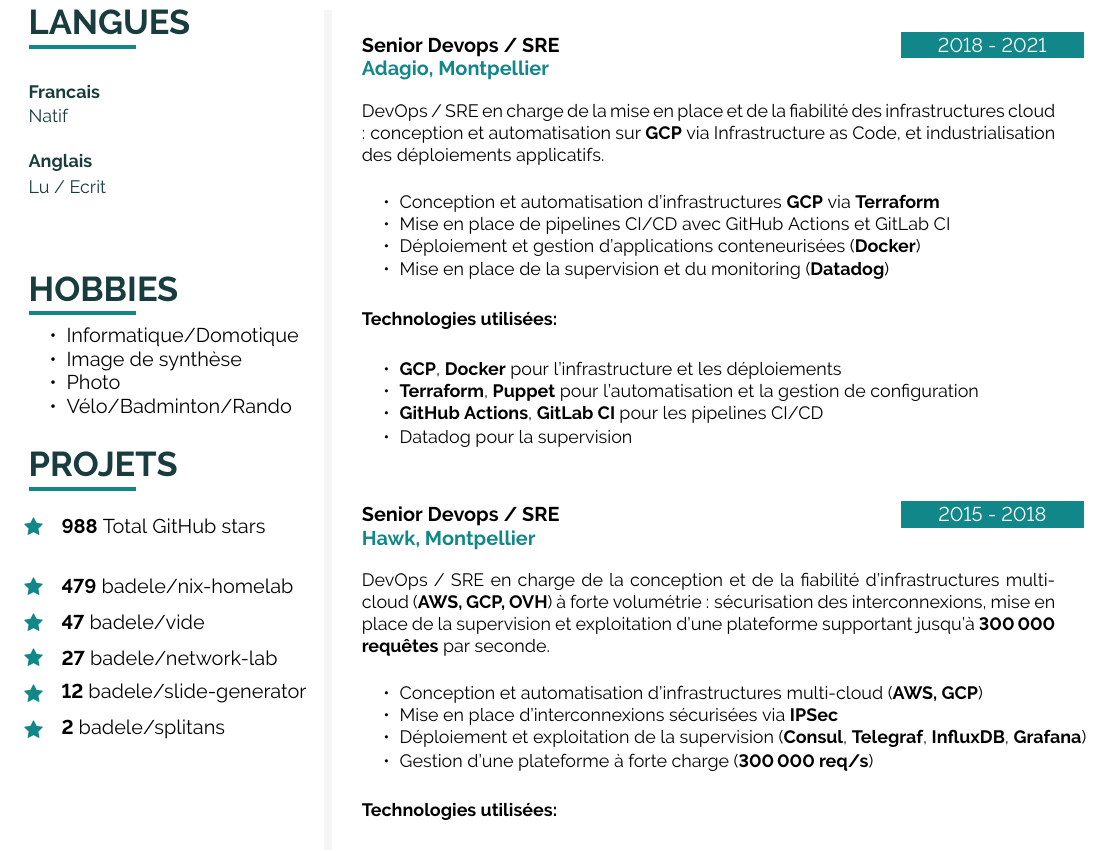
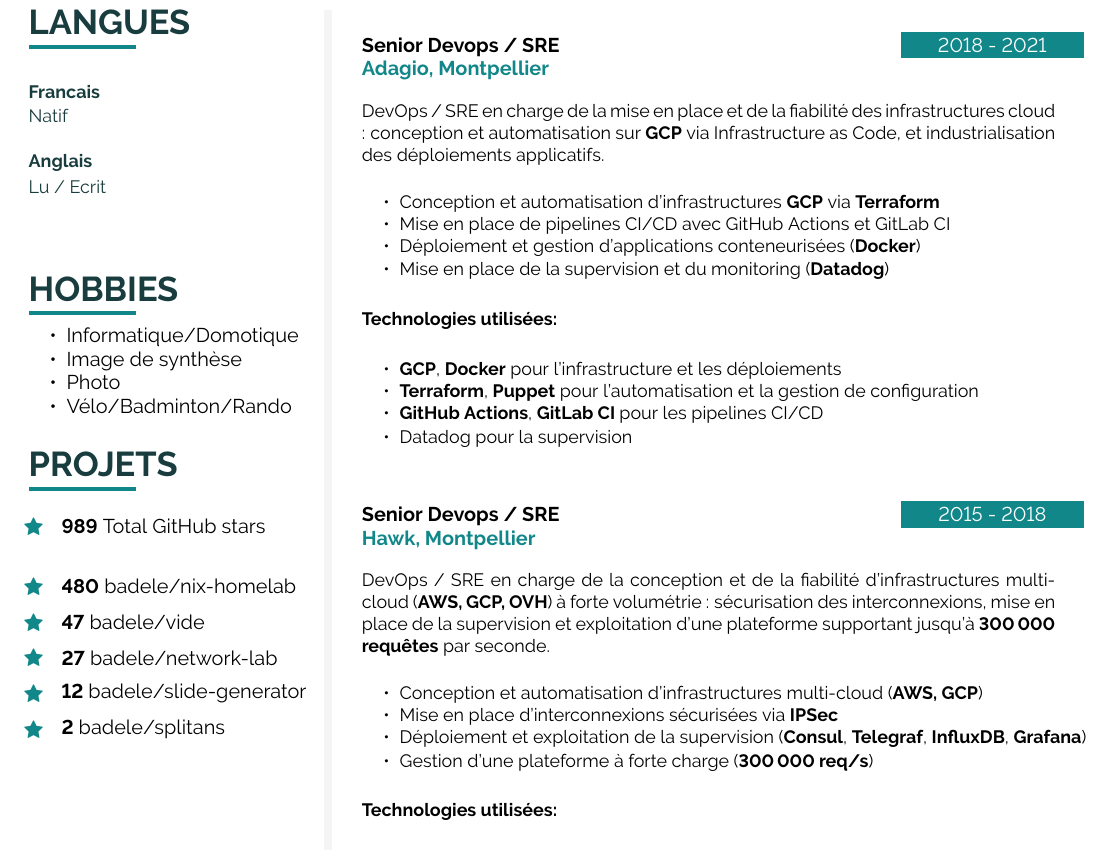
Before and after one commit to badele/cv, a LaTeX document (latex/fr/main.tex, which reads latex/github.tex): part of page 2 of 2, cut so that both start at the same text. Compiled offline with pdfLaTeX.

Commit message:
chore: update github stars

```diff
--- a/latex/github.tex
+++ b/latex/github.tex
@@ -1,6 +1,6 @@
-\icontext{Star}{12}{\textbf{988} Total GitHub stars}{black}\\[6pt]
+\icontext{Star}{12}{\textbf{989} Total GitHub stars}{black}\\[6pt]
 
-\icontext{Star}{12}{\textbf{479}  \href{https://github.com/badele/nix-homelab}{badele/nix-homelab}}{black}\\[6pt]
+\icontext{Star}{12}{\textbf{480}  \href{https://github.com/badele/nix-homelab}{badele/nix-homelab}}{black}\\[6pt]
 \icontext{Star}{12}{\textbf{47}  \href{https://github.com/badele/vide}{badele/vide}}{black}\\[6pt]
 \icontext{Star}{12}{\textbf{27}  \href{https://github.com/badele/network-lab}{badele/network-lab}}{black}\\[6pt]
 \icontext{Star}{12}{\textbf{12}  \href{https://github.com/badele/slide-generator}{badele/slide-generator}}{black}\\[6pt]
```
Also changed, not shown: 1 other file.
